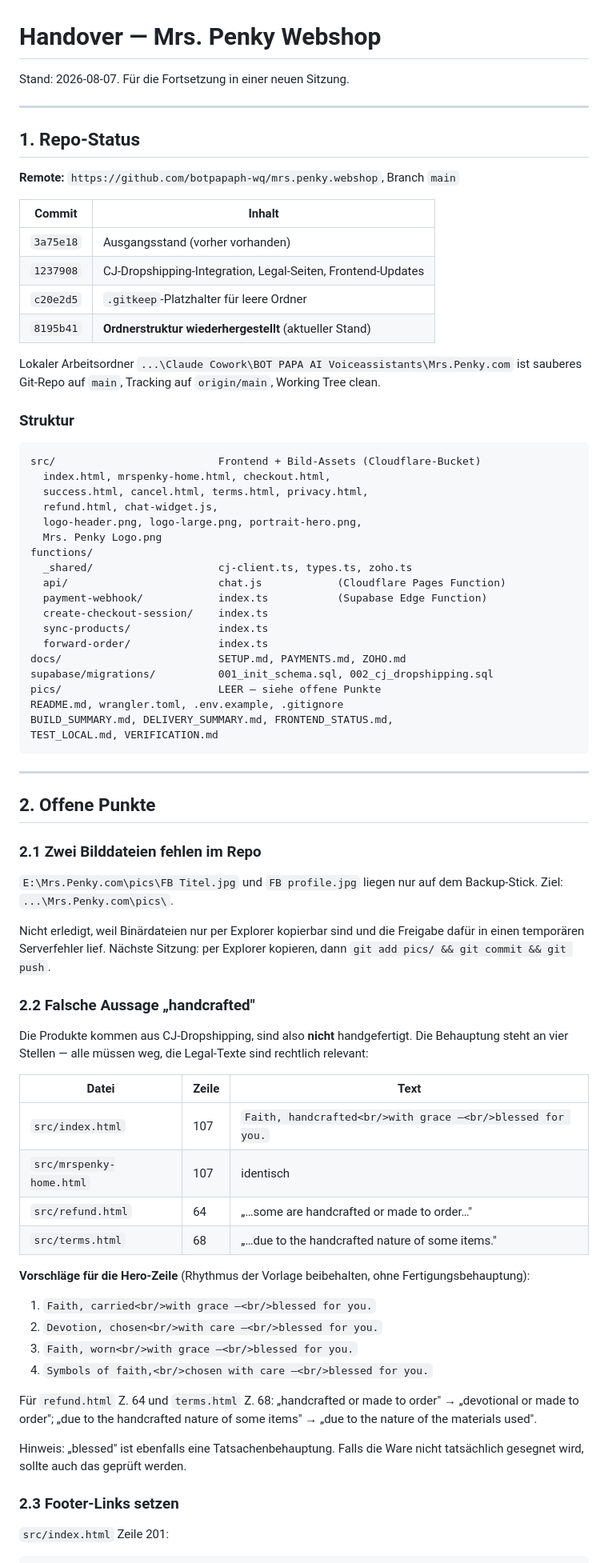
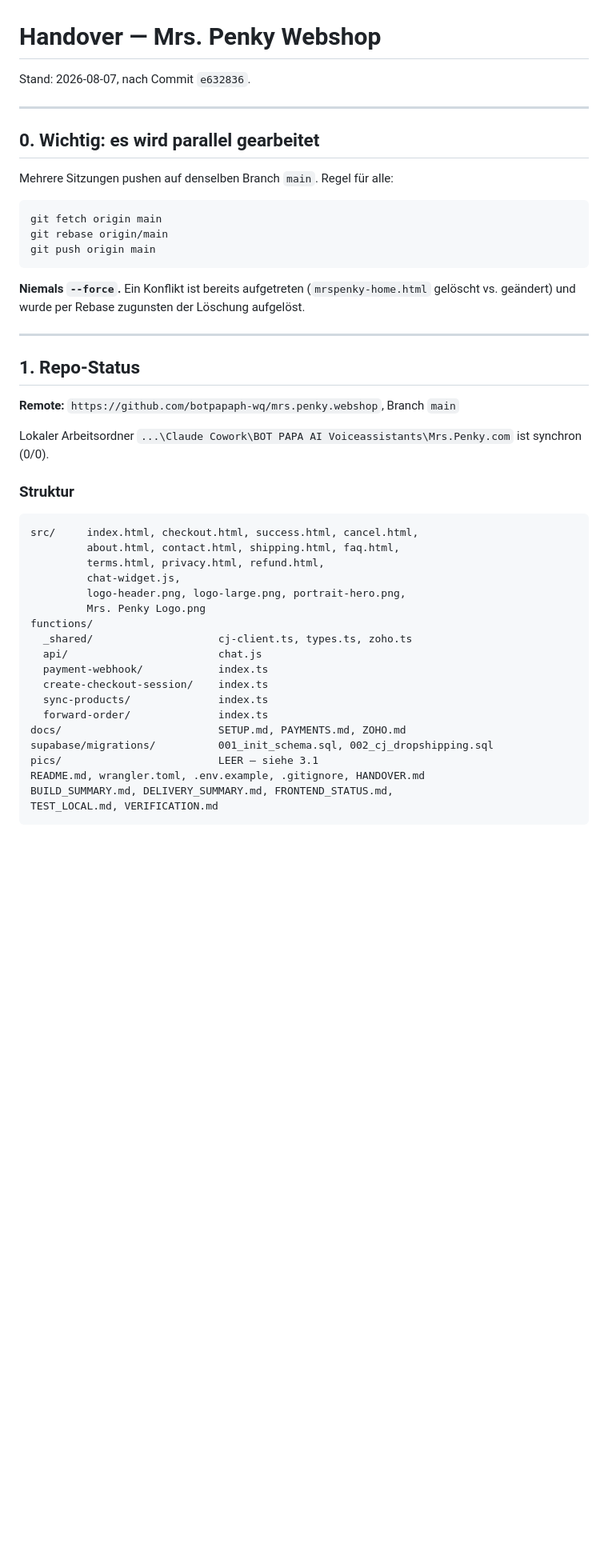
Before and after one commit to botpapaph-wq/mrs.penky.webshop, a Markdown page: HANDOVER.md, the part around one of its changes. Shown at 80% size. GitHub-like rendering; blank space fills up the shorter version.

Commit message:
Update HANDOVER with current state, provider data and parallel-work rule

````diff
--- a/HANDOVER.md
+++ b/HANDOVER.md
@@ -1,6 +1,20 @@
 # Handover — Mrs. Penky Webshop
 
-Stand: 2026-08-07. Für die Fortsetzung in einer neuen Sitzung.
+Stand: 2026-08-07, nach Commit `e632836`.
+
+---
+
+## 0. Wichtig: es wird parallel gearbeitet
+
+Mehrere Sitzungen pushen auf denselben Branch `main`. Regel für alle:
+
+```bash
+git fetch origin main
+git rebase origin/main
+git push origin main
+```
+
+**Niemals `--force`.** Ein Konflikt ist bereits aufgetreten (`mrspenky-home.html` gelöscht vs. geändert) und wurde per Rebase zugunsten der Löschung aufgelöst.
 
 ---
 
@@ -8,72 +22,29 @@ Stand: 2026-08-07. Für die Fortsetzung in einer neuen Sitzung.
 
 **Remote:** `https://github.com/botpapaph-wq/mrs.penky.webshop`, Branch `main`
 
-| Commit | Inhalt |
-|---|---|
-| `3a75e18` | Ausgangsstand (vorher vorhanden) |
-| `1237908` | CJ-Dropshipping-Integration, Legal-Seiten, Frontend-Updates |
-| `c20e2d5` | `.gitkeep`-Platzhalter für leere Ordner |
-| `8195b41` | **Ordnerstruktur wiederhergestellt** (aktueller Stand) |
-
-Lokaler Arbeitsordner `...\Claude Cowork\BOT PAPA AI Voiceassistants\Mrs.Penky.com` ist sauberes Git-Repo auf `main`, Tracking auf `origin/main`, Working Tree clean.
+Lokaler Arbeitsordner `...\Claude Cowork\BOT PAPA AI Voiceassistants\Mrs.Penky.com` ist synchron (0/0).
 
 ### Struktur
 
 ```
-src/                          Frontend + Bild-Assets (Cloudflare-Bucket)
-  index.html, mrspenky-home.html, checkout.html,
-  success.html, cancel.html, terms.html, privacy.html,
-  refund.html, chat-widget.js,
-  logo-header.png, logo-large.png, portrait-hero.png,
-  Mrs. Penky Logo.png
+src/     index.html, checkout.html, success.html, cancel.html,
+         about.html, contact.html, shipping.html, faq.html,
+         terms.html, privacy.html, refund.html,
+         chat-widget.js,
+         logo-header.png, logo-large.png, portrait-hero.png,
+         Mrs. Penky Logo.png
 functions/
   _shared/                    cj-client.ts, types.ts, zoho.ts
-  api/                        chat.js            (Cloudflare Pages Function)
-  payment-webhook/            index.ts           (Supabase Edge Function)
+  api/                        chat.js
+  payment-webhook/            index.ts
   create-checkout-session/    index.ts
   sync-products/              index.ts
   forward-order/              index.ts
 docs/                         SETUP.md, PAYMENTS.md, ZOHO.md
 supabase/migrations/          001_init_schema.sql, 002_cj_dropshipping.sql
-pics/                         LEER — siehe offene Punkte
-README.md, wrangler.toml, .env.example, .gitignore
+pics/                         LEER — siehe 3.1
+README.md, wrangler.toml, .env.example, .gitignore, HANDOVER.md
 BUILD_SUMMARY.md, DELIVERY_SUMMARY.md, FRONTEND_STATUS.md,
 TEST_LOCAL.md, VERIFICATION.md
 ```
 
----
-
-## 2. Offene Punkte
-
-### 2.1 Zwei Bilddateien fehlen im Repo
-
-`E:\Mrs.Penky.com\pics\FB Titel.jpg` und `FB profile.jpg` liegen nur auf dem Backup-Stick. Ziel: `...\Mrs.Penky.com\pics\`.
-
-Nicht erledigt, weil Binärdateien nur per Explorer kopierbar sind und die Freigabe dafür in einen temporären Serverfehler lief. Nächste Sitzung: per Explorer kopieren, dann `git add pics/ && git commit && git push`.
-
-### 2.2 Falsche Aussage „handcrafted"
-
-Die Produkte kommen aus CJ-Dropshipping, sind also **nicht** handgefertigt. Die Behauptung steht an vier Stellen — alle müssen weg, die Legal-Texte sind rechtlich relevant:
-
-| Datei | Zeile | Text |
-|---|---|---|
-| `src/index.html` | 107 | `Faith, handcrafted<br/>with grace —<br/>blessed for you.` |
-| `src/mrspenky-home.html` | 107 | identisch |
-| `src/refund.html` | 64 | „…some are handcrafted or made to order…" |
-| `src/terms.html` | 68 | „…due to the handcrafted nature of some items." |
-
-**Vorschläge für die Hero-Zeile** (Rhythmus der Vorlage beibehalten, ohne Fertigungsbehauptung):
-
-1. `Faith, carried<br/>with grace —<br/>blessed for you.`
-2. `Devotion, chosen<br/>with care —<br/>blessed for you.`
-3. `Faith, worn<br/>with grace —<br/>blessed for you.`
-4. `Symbols of faith,<br/>chosen with care —<br/>blessed for you.`
-
-Für `refund.html` Z. 64 und `terms.html` Z. 68: „handcrafted or made to order" → „devotional or made to order"; „due to the handcrafted nature of some items" → „due to the nature of the materials used".
-
-Hinweis: „blessed" ist ebenfalls eine Tatsachenbehauptung. Falls die Ware nicht tatsächlich gesegnet wird, sollte auch das geprüft werden.
-
-### 2.3 Footer-Links setzen
-
-`src/index.html` Zeile 201:
-
````
Also changed, not shown: other parts of HANDOVER.md (+75 -39 lines).
